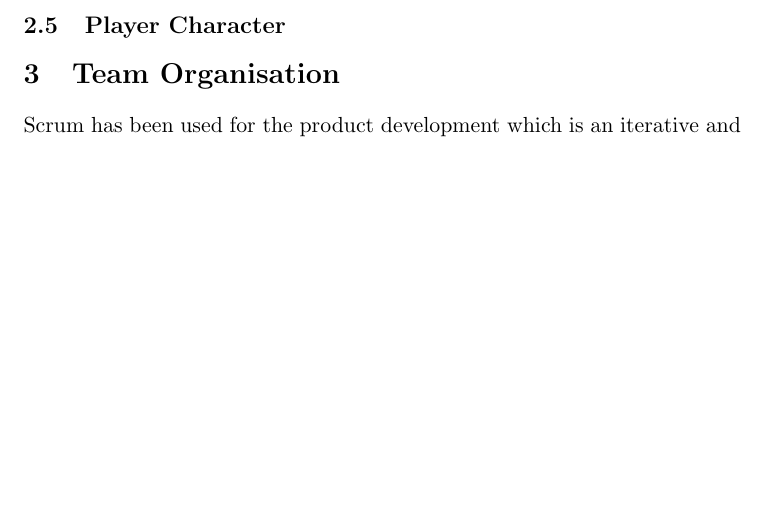
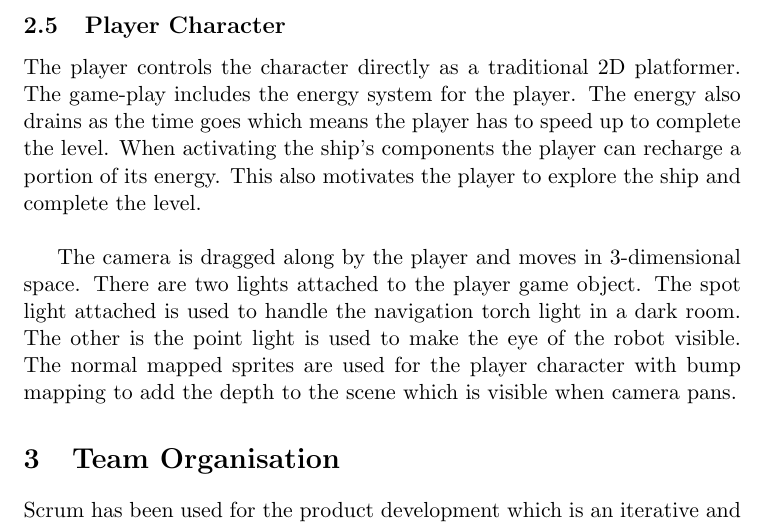
Before and after one commit to IETGroupB/FinalReport, a LaTeX document (Final Report.tex): part of page 5 of 6, cut so that both start at the same text, the shorter picture padded with empty space. Compiled offline with pdfLaTeX.

Commit message:
technical overview3

```diff
--- a/Final Report.tex
+++ b/Final Report.tex
@@ -61,6 +61,9 @@ Since the space ship's security system is malfunctioning, the game-play implemen
 
 The security system can be tripped when our robot re-activates components of the ship. When the ship enters an alarm state, the security droid and electric traps are activated. The security droid chases the maintenance droid(our Player robot) and drains his energy. The trap tiles shock the player robot with an electric bolt. The robot can deactivate the alarm by interfacing with another component.
 \subsection{Player Character}
+The player controls the character directly as a traditional 2D platformer. The game-play includes the energy system for the player. The energy also drains as the time goes which means the player has to speed up to complete the level. When activating the ship's components the player can recharge a portion of its energy. This also motivates the player to explore the ship and complete the level.\\
+
+The camera is dragged along by the player and moves in 3-dimensional space. There are two lights attached to the player game object. The spot light attached is used to handle the navigation torch light in a dark room. The other is the point light is used to make the eye of the robot visible. The normal mapped sprites are used for the player character with bump mapping to add the depth to the scene which is visible when camera pans.
 \section{Team Organisation}
 Scrum has been used for the product development which is an iterative and incremental agile software development methodology for managing product development.\\
 
```
Also changed, not shown: Final Report.pdf, 2 other files.
